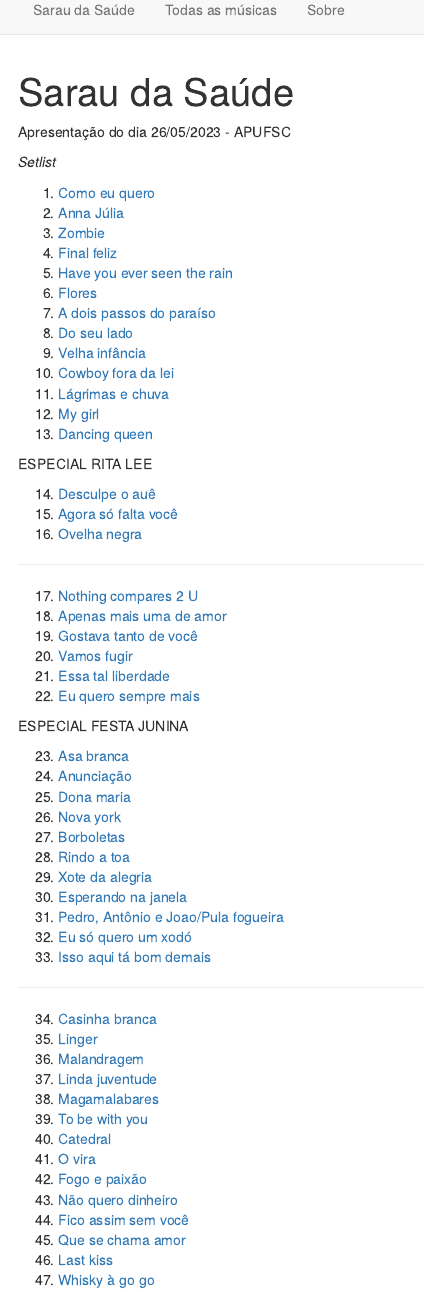
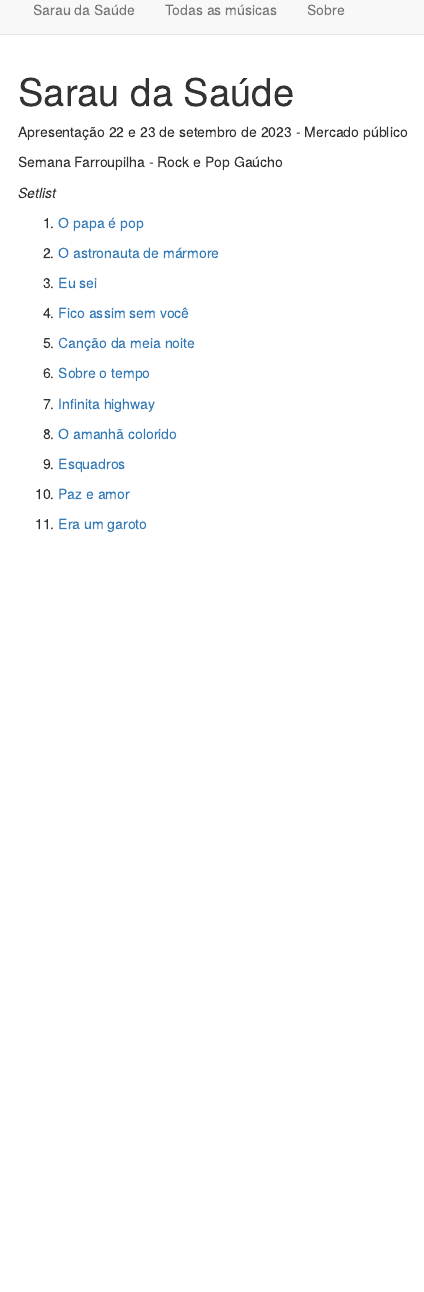
Before and after one commit to joaobtj/sarau, an R Markdown document (index.Rmd): the page in a window 1100 px wide, from its top. Rendered offline with R 4.5, knitr and Pandoc, with nearby package versions.

Commit message:
update site

```diff
--- a/index.Rmd
+++ b/index.Rmd
@@ -2,67 +2,33 @@
 title: "Sarau da Saúde"
 ---
 
-Apresentação do dia 26/05/2023 - APUFSC
+Apresentação 22 e 23 de setembro de 2023 - Mercado público
+
+Semana Farroupilha - Rock e Pop Gaúcho
 
 *Setlist*
 
 
-1.  [Como eu quero](music/Kid Abelha - Como Eu Quero.pdf)
-2.  [Anna Júlia](music/Los Hermanos - Anna Júlia.pdf)
-3.	[Zombie](music/zombie.pdf)
-4.	[Final feliz](music/Jorge Vercillo - Final Feliz.pdf)
-5.	[Have you ever seen the rain](music/Creedence Clearwater Revival - Have You Ever Seen The Rain.pdf)
-6.	[Flores](music/flores.pdf)
-7.	[A dois passos do paraíso](music/a-dois-passos-do-paraiso.pdf)
-8.	[Do seu lado](music/Jota Quest - Do Seu Lado.pdf)
-9.	[Velha infância](music/velha-infancia.pdf)
-10.	[Cowboy fora da lei](music/Raul Seixas - Cowboy Fora da Lei.pdf)
-11.	[Lágrimas e chuva](music/lagrimas-e-chuva.pdf)
-12.	[My girl](music/The Temptations - My Girl.pdf)
-13.	[Dancing queen](music/ABBA - Dancing Queen.pdf)
 
-ESPECIAL RITA LEE
 
-14.	[Desculpe o auê](music/Rita Lee - Desculpe o auê.pdf)
-15.	[Agora só falta você](music/agora-so-falta-voce.pdf)
-16.	[Ovelha negra](music/ovelha-negra.pdf)
+1. [O papa é pop](music/Engenheiros do Hawaii - O Papa É Pop.pdf)
 
---------------------------------------
+2. [O astronauta de mármore](music/Nenhum de Nós - O Astronauta de Mármore.pdf)
 
-17.	[Nothing compares 2 U](music/Chris Cornell - Nothing Compares 2 U.pdf)
-18.	[Apenas mais uma de amor](music/Lulu Santos - Apenas Mais Uma de Amor.pdf)
-19.	[Gostava tanto de você](music/gostava-tanto-de-voce.pdf)
-20.	[Vamos fugir](music/vamos-fugir.pdf)
-21.	[Essa tal liberdade](music/Só Pra Contrariar - Essa Tal Liberdade.pdf)
-22.	[Eu quero sempre mais](music/eu-quero-sempre-mais.pdf)
+3. [Eu sei](music/Papas da Língua - Eu Sei.pdf)
 
-ESPECIAL FESTA JUNINA
+4. [Fico assim sem você](music/fico-assim-sem-voce.pdf)
 
-23.	[Asa branca](music/Luiz Gonzaga - Asa Branca.pdf)
-24.	[Anunciação](music/Alceu Valença - Anunciação.pdf)
-25.	[Dona maria](music/Thiago Brava - Dona Maria (part. Jorge).pdf)
-26.	[Nova york](music/nova-york.pdf)
-27.	[Borboletas](music/Victor e Leo - Borboletas.pdf)
-28.	[Rindo a toa](music/Falamansa - Rindo À Toa.pdf)
-29.	[Xote da alegria](music/Falamansa - Xote da Alegria.pdf)
-30.	[Esperando na janela](music/Gilberto Gil - Esperando Na Janela.pdf)
-31.	[Pedro, Antônio e Joao/Pula fogueira](music/PedroAntonioJoao.pdf)
-32.	[Eu só quero um xodó](music/)
-33.	[Isso aqui tá bom demais](music/Dominguinhos - Isso Aqui Tá Bom Demais.pdf)
+5. [Canção da meia noite](music/Kleiton e Kledir - Canção da Meia Noite.pdf)
 
---------------------------------------
+6. [Sobre o tempo](music/Nenhum de Nós - Sobre o Tempo.pdf)
 
-34.	[Casinha branca](music/Roberta Campos - Casinha Branca.pdf)
-35.	[Linger](music/linger.pdf)
-36.	[Malandragem](music/malandragem.pdf)
-37.	[Linda juventude](music/linda-juventude.pdf)
-38.	[Magamalabares](music/magamalabares.pdf)
-39.	[To be with you](music/to-be-with-you.pdf)
-40.	[Catedral](music/Zélia Duncan - Catedral.pdf)
-41.	[O vira](music/Secos & Molhados - O Vira.pdf)
-42.	[Fogo e paixão](music/Wando - Fogo e Paixão.pdf)
-43.	[Não quero dinheiro](music/nao-quero-dinheiro.pdf)
-44.	[Fico assim sem você](music/fico-assim-sem-voce.pdf)
-45.	[Que se chama amor](music/Só Pra Contrariar - Que Se Chama Amor.pdf)
-46.	[Last kiss](music/last-kiss.pdf)
-47.	[Whisky à go go](music/whisky-a-go-go.pdf)
+7. [Infinita highway](music/Engenheiros do Hawaii - Infinita Highway.pdf)
+
+8. [O amanhã colorido](music/Cidadão Quem - O Amanhã Colorido.pdf)
+
+9. [Esquadros](music/esquadros.pdf)
+
+10. [Paz e amor](music/Nenhum de Nós - Paz e Amor.pdf)
+
+11. [Era um garoto](music/Engenheiros do Hawaii - Era Um Garoto Que Como Eu Amava Os Beatles e Os Roling Stones.pdf)
```
Also changed, not shown: music/Engenheiros do Hawaii - O Papa É Pop.pdf (added), music/Nenhum de Nós - O Astronauta de Mármore.pdf (added), 11 other files.
